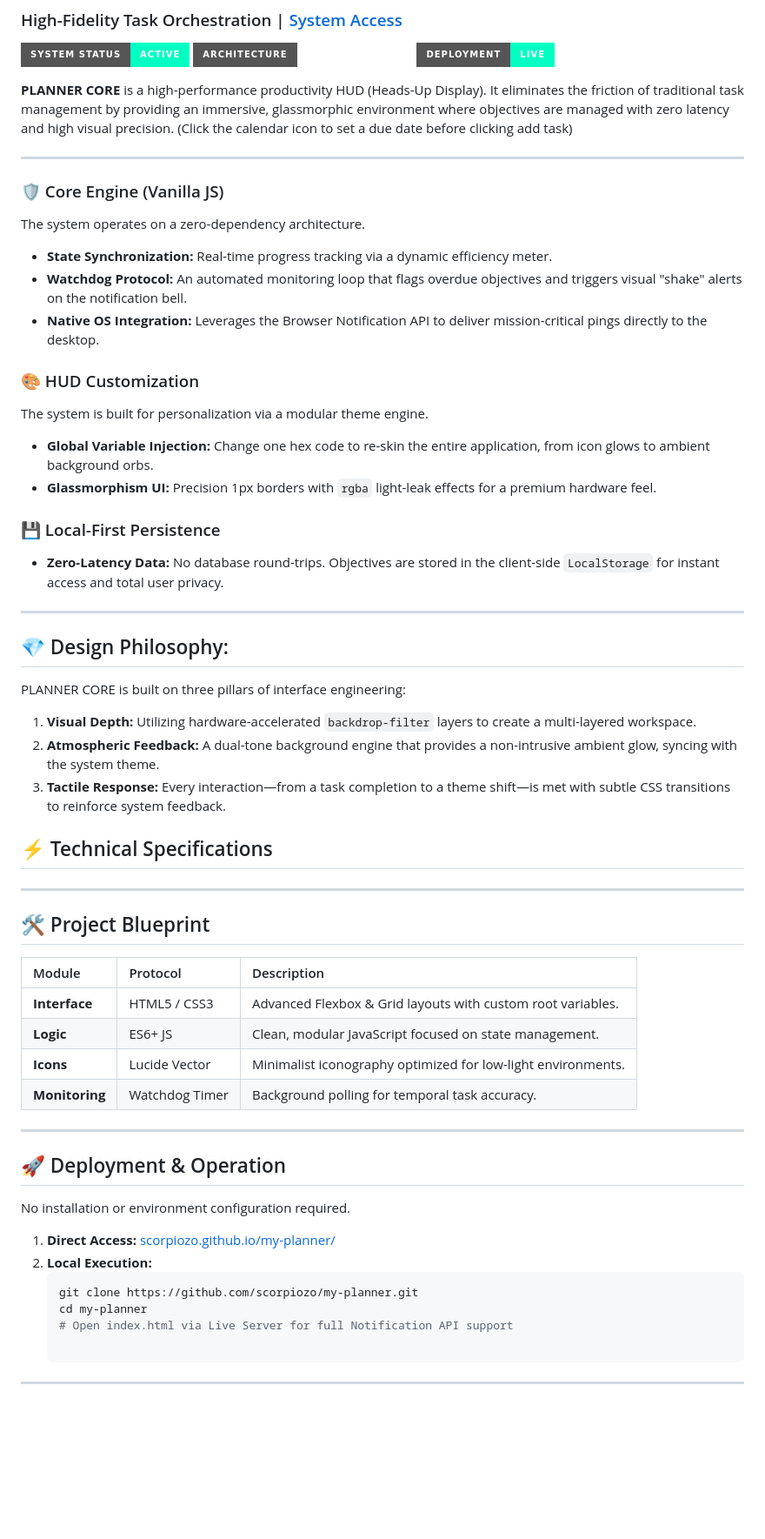
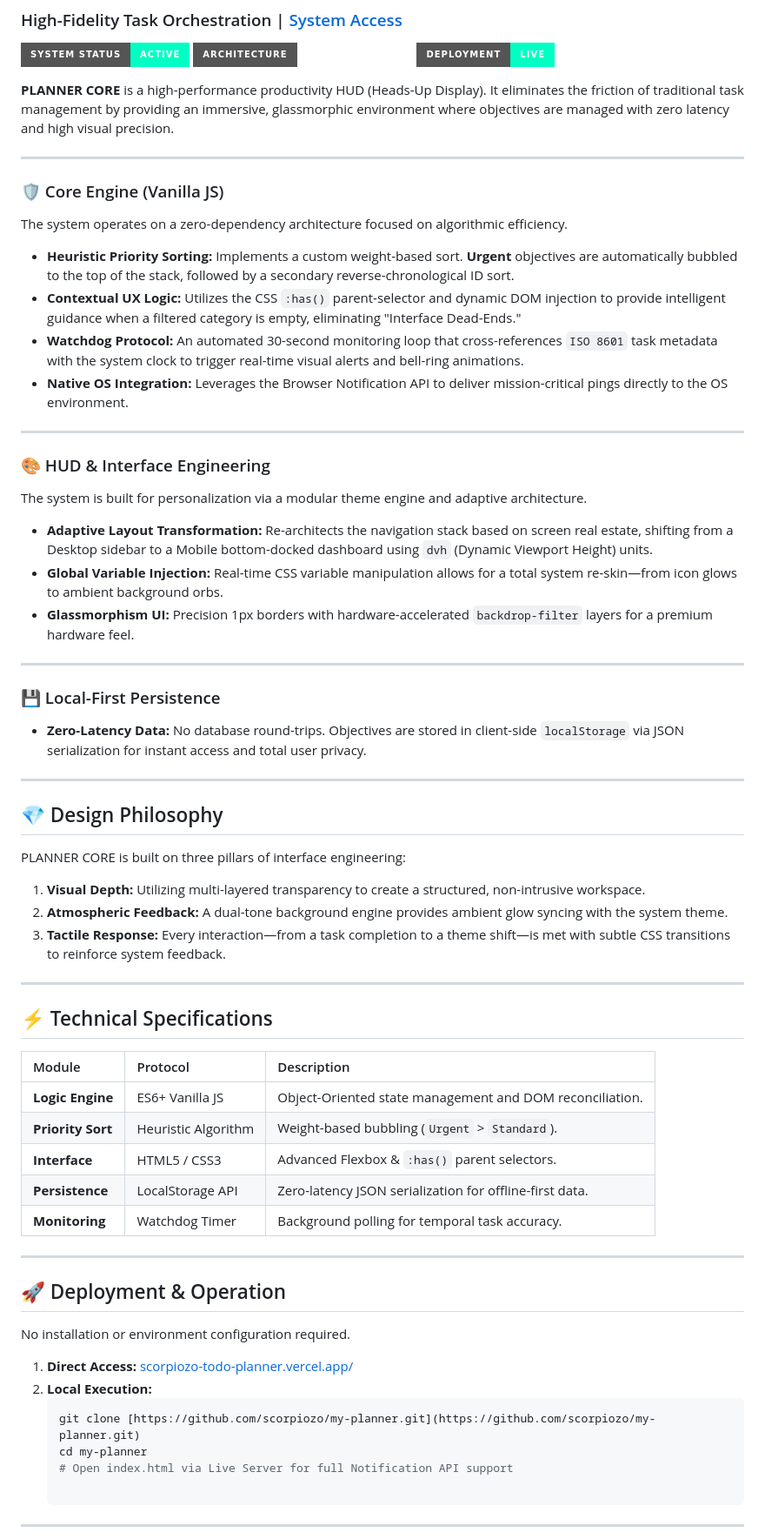
Before and after one commit to Scorpiozo/my-planner, a Markdown page: README.md, the part around the change. Shown at 87% size. GitHub-like rendering; badges without logos; blank space fills up the shorter version.

Commit message:
Refine README.md for improved clarity and detail
Updated README.md for clarity and consistency in terminology, including enhancements to sections on core engine, HUD customization, design philosophy, and technical specifications.

````diff
--- a/README.md
+++ b/README.md
@@ -5,42 +5,50 @@
 ![UI Architecture](https://img.shields.io/badge/Architecture-Glassmorphism-white?style=for-the-badge)
 ![Deployment](https://img.shields.io/badge/Deployment-Live-00FFC3?style=for-the-badge)
 
-**PLANNER CORE** is a high-performance productivity HUD (Heads-Up Display). It eliminates the friction of traditional task management by providing an immersive, glassmorphic environment where objectives are managed with zero latency and high visual precision. (Click the calendar icon to set a due date before clicking add task)
+**PLANNER CORE** is a high-performance productivity HUD (Heads-Up Display). It eliminates the friction of traditional task management by providing an immersive, glassmorphic environment where objectives are managed with zero latency and high visual precision.
 
 ---
 
 ### 🛡️ Core Engine (Vanilla JS)
-The system operates on a zero-dependency architecture.
-* **State Synchronization:** Real-time progress tracking via a dynamic efficiency meter.
-* **Watchdog Protocol:** An automated monitoring loop that flags overdue objectives and triggers visual "shake" alerts on the notification bell.
-* **Native OS Integration:** Leverages the Browser Notification API to deliver mission-critical pings directly to the desktop.
+The system operates on a zero-dependency architecture focused on algorithmic efficiency.
 
-### 🎨 HUD Customization
-The system is built for personalization via a modular theme engine.
-* **Global Variable Injection:** Change one hex code to re-skin the entire application, from icon glows to ambient background orbs.
-* **Glassmorphism UI:** Precision 1px borders with `rgba` light-leak effects for a premium hardware feel.
-
-### 💾 Local-First Persistence
-* **Zero-Latency Data:** No database round-trips. Objectives are stored in the client-side `LocalStorage` for instant access and total user privacy.
+* **Heuristic Priority Sorting:** Implements a custom weight-based sort. **Urgent** objectives are automatically bubbled to the top of the stack, followed by a secondary reverse-chronological ID sort.
+* **Contextual UX Logic:** Utilizes the CSS `:has()` parent-selector and dynamic DOM injection to provide intelligent guidance when a filtered category is empty, eliminating "Interface Dead-Ends."
+* **Watchdog Protocol:** An automated 30-second monitoring loop that cross-references `ISO 8601` task metadata with the system clock to trigger real-time visual alerts and bell-ring animations.
+* **Native OS Integration:** Leverages the Browser Notification API to deliver mission-critical pings directly to the OS environment.
 
 ---
 
-## 💎 Design Philosophy:
-PLANNER CORE is built on three pillars of interface engineering:
-1. **Visual Depth:** Utilizing hardware-accelerated `backdrop-filter` layers to create a multi-layered workspace.
-2. **Atmospheric Feedback:** A dual-tone background engine that provides a non-intrusive ambient glow, syncing with the system theme.
-3. **Tactile Response:** Every interaction—from a task completion to a theme shift—is met with subtle CSS transitions to reinforce system feedback.
-## ⚡ Technical Specifications
+### 🎨 HUD & Interface Engineering
+The system is built for personalization via a modular theme engine and adaptive architecture.
+
+* **Adaptive Layout Transformation:** Re-architects the navigation stack based on screen real estate, shifting from a Desktop sidebar to a Mobile bottom-docked dashboard using `dvh` (Dynamic Viewport Height) units.
+* **Global Variable Injection:** Real-time CSS variable manipulation allows for a total system re-skin—from icon glows to ambient background orbs.
+* **Glassmorphism UI:** Precision 1px borders with hardware-accelerated `backdrop-filter` layers for a premium hardware feel.
 
 ---
 
-## 🛠 Project Blueprint
+### 💾 Local-First Persistence
+* **Zero-Latency Data:** No database round-trips. Objectives are stored in client-side `localStorage` via JSON serialization for instant access and total user privacy.
+
+---
+
+## 💎 Design Philosophy
+PLANNER CORE is built on three pillars of interface engineering:
+1. **Visual Depth:** Utilizing multi-layered transparency to create a structured, non-intrusive workspace.
+2. **Atmospheric Feedback:** A dual-tone background engine provides ambient glow syncing with the system theme.
+3. **Tactile Response:** Every interaction—from a task completion to a theme shift—is met with subtle CSS transitions to reinforce system feedback.
+
+---
+
+## ⚡ Technical Specifications
 
 | Module | Protocol | Description |
 | :--- | :--- | :--- |
-| **Interface** | HTML5 / CSS3 | Advanced Flexbox & Grid layouts with custom root variables. |
-| **Logic** | ES6+ JS | Clean, modular JavaScript focused on state management. |
-| **Icons** | Lucide Vector | Minimalist iconography optimized for low-light environments. |
+| **Logic Engine** | ES6+ Vanilla JS | Object-Oriented state management and DOM reconciliation. |
+| **Priority Sort** | Heuristic Algorithm | Weight-based bubbling (`Urgent` > `Standard`). |
+| **Interface** | HTML5 / CSS3 | Advanced Flexbox & `:has()` parent selectors. |
+| **Persistence** | LocalStorage API | Zero-latency JSON serialization for offline-first data. |
 | **Monitoring** | Watchdog Timer | Background polling for temporal task accuracy. |
 
 ---
@@ -49,10 +57,10 @@ PLANNER CORE is built on three pillars of interface engineering:
 
 No installation or environment configuration required.
 
-1.  **Direct Access:** [scorpiozo.github.io/my-planner/](https://scorpiozo-todo-planner.vercel.app/)
+1. **Direct Access:** [scorpiozo-todo-planner.vercel.app/](https://scorpiozo-todo-planner.vercel.app/)
 2. **Local Execution:**
    ```bash
-   git clone https://github.com/scorpiozo/my-planner.git
+   git clone [https://github.com/scorpiozo/my-planner.git](https://github.com/scorpiozo/my-planner.git)
    cd my-planner
    # Open index.html via Live Server for full Notification API support
 
````
